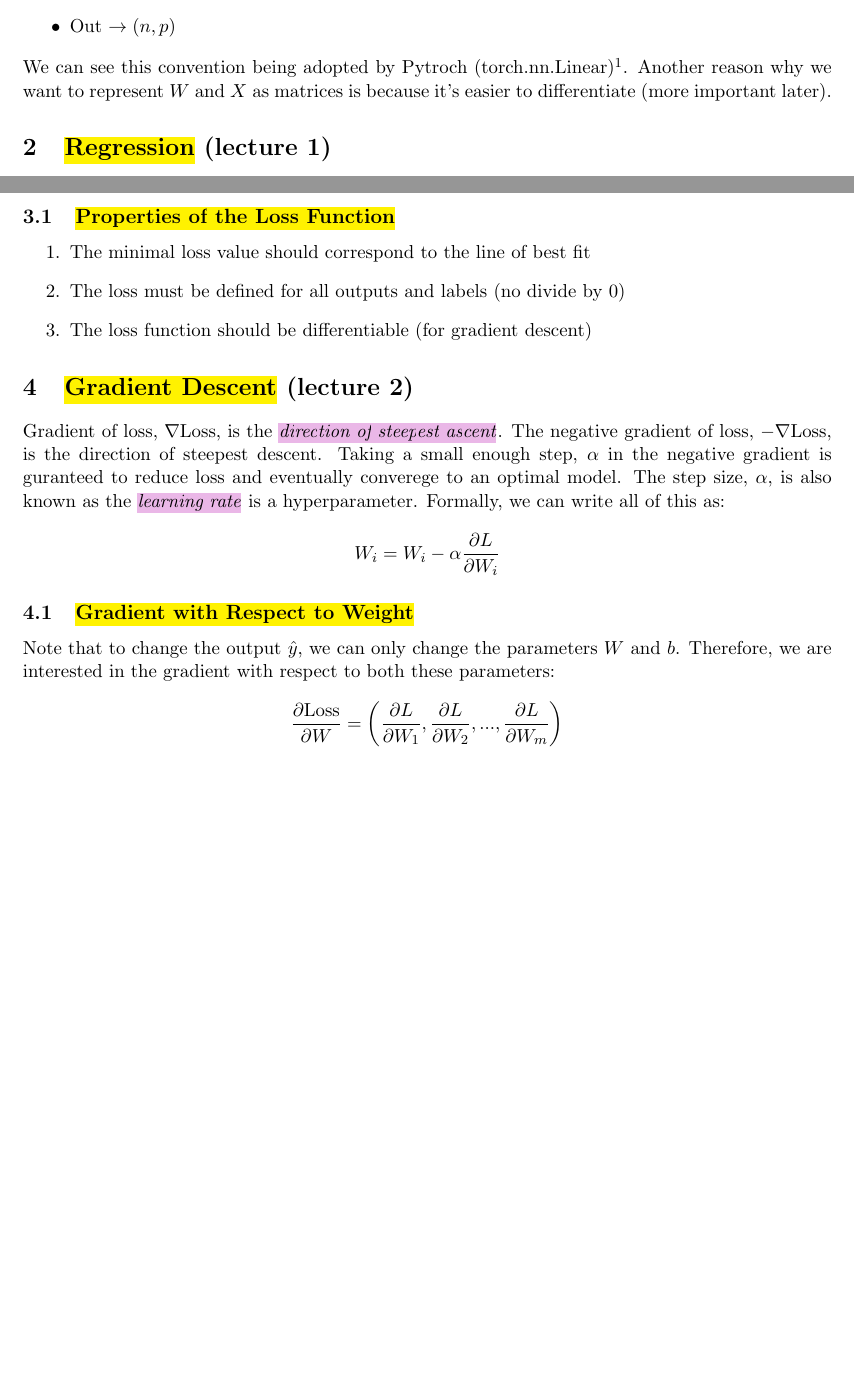
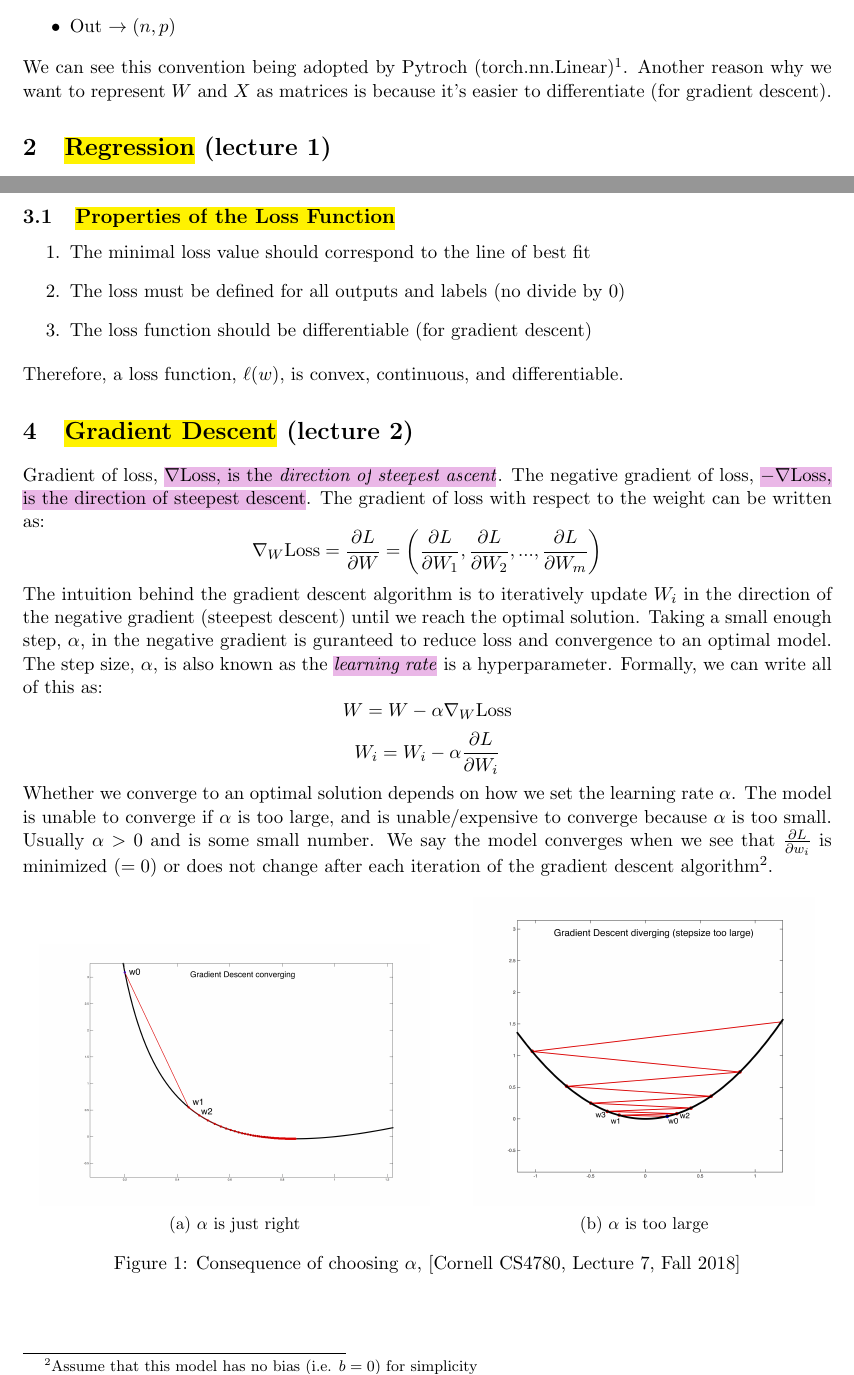
Before and after one commit to PeterNg15/cs389-teaching, a LaTeX document (Lecture Notes/Lec1/lec1.tex): two parts of pages 2 and 3 of 3, joined at a grey line, cut so that both start at the same text, the shorter picture padded with empty space. Compiled offline with pdfLaTeX.

Commit message:
complete first draft of week1

```diff
--- a/Lecture Notes/Lec1/lec1.tex
+++ b/Lecture Notes/Lec1/lec1.tex
@@ -10,6 +10,9 @@
 \usepackage{algpseudocode}
 \usepackage{color,soul}
 \usepackage{mathtools}
+% \usepackage{subfig}
+\usepackage{subcaption}
+\usepackage{caption}
 
 \DeclarePairedDelimiter\ceil{\lceil}{\rceil}
 \DeclarePairedDelimiter\floor{\lfloor}{\rfloor}
@@ -76,7 +78,7 @@ where, the weight matrice can now have shape $(m,p)$. However, we want to repres
     \item {Out $\rightarrow (n,p)$}
 \end{itemize}
 
-We can see this convention being adopted by Pytroch (torch.nn.Linear)\footnote{https://pytorch.org/docs/master/generated/torch.nn.Linear.html}. Another reason why we want to represent $W$ and $X$ as matrices is because it's easier to differentiate (more important later).
+We can see this convention being adopted by Pytroch (torch.nn.Linear)\footnote{https://pytorch.org/docs/master/generated/torch.nn.Linear.html}. Another reason why we want to represent $W$ and $X$ as matrices is because it's easier to differentiate (for gradient descent).
 
 \section{\hl{Regression} (lecture 1)}
 
@@ -102,12 +104,28 @@ where $y_n$ is the $n^{\text{th}}$ label in the data and $\hat{y}_n'$ is the out
     \item {The loss function should be differentiable (for gradient descent)}
 \end{enumerate}
 
+Therefore, a loss function, $\ell(w)$, is convex, continuous, and differentiable.
+
 \section{\hl{Gradient Descent} (lecture 2)}
 
-Gradient of loss, $\nabla$Loss, is the \hlinfo{\emph{direction of steepest ascent}}. The negative gradient of loss, $-\nabla$Loss, is the direction of steepest descent. Taking a small enough step, $\alpha$ in the negative gradient is guranteed to reduce loss and eventually converege to an optimal model. The step size, $\alpha$, is also known as the \hlinfo{\emph{learning rate}} is a hyperparameter. Formally, we can write all of this as:
+Gradient of loss, \hlinfo{$\nabla$Loss, is the \emph{direction of steepest ascent}}. The negative gradient of loss, \hlinfo{$-\nabla$Loss, is the direction of steepest descent}. The gradient of loss with respect to the weight can be written as:
+\[\nabla_W \text{Loss} = \frac{\partial L}{\partial W} = \left( \frac{\partial L}{\partial W_1}, \frac{\partial L}{\partial W_2}, ..., \frac{\partial L}{\partial W_m} \right)\]
+The intuition behind the gradient descent algorithm is to iteratively update $W_i$ in the direction of the negative gradient (steepest descent) until we reach the optimal solution. Taking a small enough step, $\alpha$, in the negative gradient is guranteed to reduce loss and convergence to an optimal model. The step size, $\alpha$, is also known as the \hlinfo{\emph{learning rate}} is a hyperparameter. Formally, we can write all of this as:
+\[W = W - \alpha \nabla_W \text{Loss}\]
 \[W_i = W_i - \alpha \frac{\partial L}{\partial W_i}\]
 
-\subsection{\hl{Gradient with Respect to Weight}}
-Note that to change the output $\hat{y}$, we can only change the parameters $W$ and $b$. Therefore, we are interested in the gradient with respect to both these parameters:
-\[\frac{\partial \text{Loss}}{\partial W} = \left( \frac{\partial L}{\partial W_1}, \frac{\partial L}{\partial W_2}, ..., \frac{\partial L}{\partial W_m} \right)\]
+Whether we converge to an optimal solution depends on how we set the learning rate $\alpha$. The model is unable to converge if $\alpha$ is too large, and is unable/expensive to converge because $\alpha$ is too small. Usually $\alpha > 0$ and is some small number. We say the model converges when we see that $\frac{\partial L}{\partial w_i}$ is minimized ($=0)$ or does not change after each iteration of the gradient descent algorithm\footnote{Assume that this model has no bias (i.e. $b=0$) for simplicity}.
+
+\begin{figure}[h]%
+    \centering
+    \subfloat[\centering $\alpha$ is just right]{{\includegraphics[width=8cm]{./Figs/lr_converge.jpg} }}%
+    \qquad
+    \subfloat[\centering $\alpha$ is too large]{{\includegraphics[width=7cm]{./Figs/lr_diverge.jpg} }}%
+    \caption{Consequence of choosing $\alpha$, [Cornell CS4780, Lecture 7, Fall 2018]}%
+    \label{fig:example}%
+\end{figure}
+
+% \subsection{\hl{Gradient with Respect to Weight}}
+% Note that to change the output $\hat{y}$, we can only change the parameters $W$ and $b$. Therefore, we are interested in the gradient with respect to both these parameters:
+
 \end{document}
```
Also changed, not shown: Lecture Notes/Lec1/Figs/lr_converge.jpg (added), Lecture Notes/Lec1/Figs/lr_diverge.jpg (added), Lecture Notes/Lec1/lec1.pdf, Lecture Notes/Lec1/lec1.tex (1 more changed lines), 5 other files.
